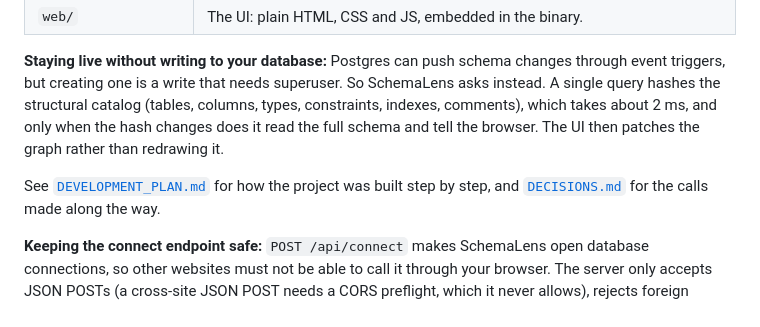
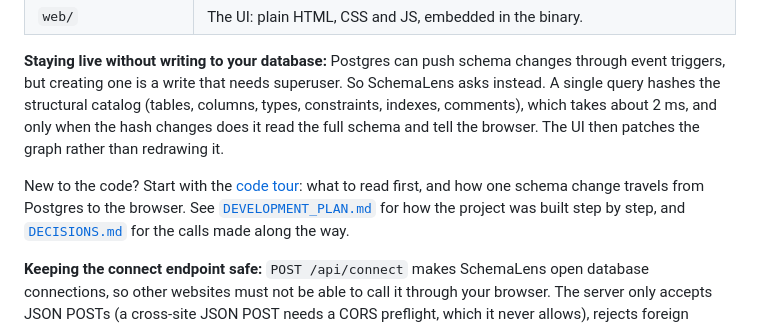
Before and after one commit to sanat-19/schema-lens, a Markdown page: README.md, the part around the change. Rendered like a GitHub page.

```diff
--- a/README.md
+++ b/README.md
@@ -184,6 +184,8 @@ catalog (tables, columns, types, constraints, indexes, comments), which takes
 about 2 ms, and only when the hash changes does it read the full schema and
 tell the browser. The UI then patches the graph rather than redrawing it.
 
+New to the code? Start with the [code tour](docs/CODE_TOUR.md): what to read
+first, and how one schema change travels from Postgres to the browser.
 See [`DEVELOPMENT_PLAN.md`](DEVELOPMENT_PLAN.md) for how the project was built
 step by step, and [`DECISIONS.md`](DECISIONS.md) for the calls made along the way.
 
```
Also changed, not shown: docs/CODE_TOUR.md (added, +184 -0 lines).
